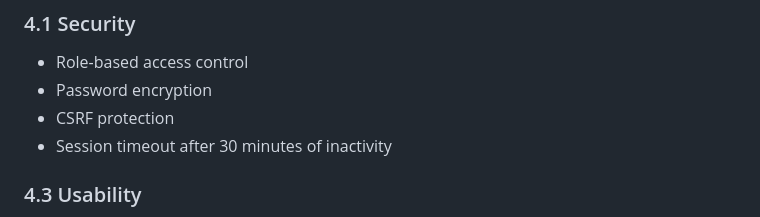
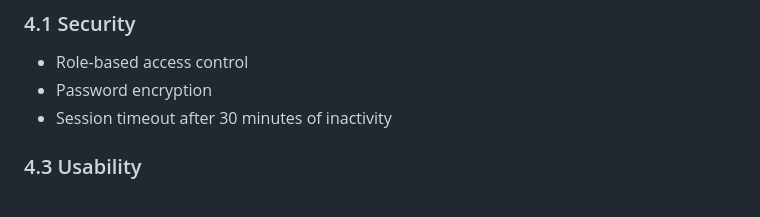
Before and after one commit to DeviDevu/Report-Management, a Markdown page: PRD.md, the part around the change. Rendered like a GitHub page.

```diff
--- a/PRD.md
+++ b/PRD.md
@@ -88,7 +88,6 @@ The Admin Dashboard for Report Management is a web-based application that enable
 ### 4.1 Security
 - Role-based access control
 - Password encryption
-- CSRF protection
 - Session timeout after 30 minutes of inactivity
 
 ### 4.3 Usability
```
